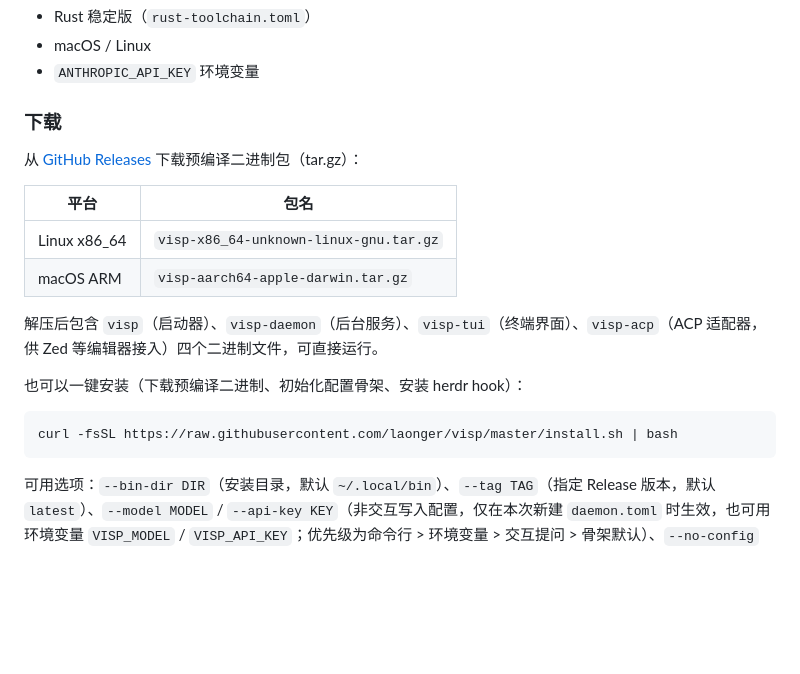
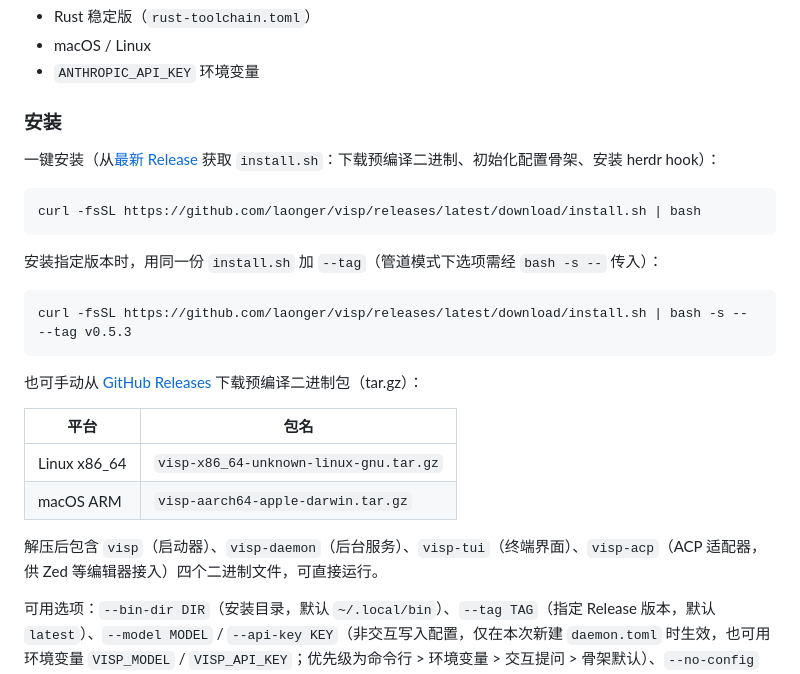
Before and after one commit to laonger/visp, a Markdown page: README.md, the part around the change. GitHub-like rendering; blank space fills up the shorter version.

Commit message:
docs(readme): 安装章节改用 latest Release 的 install.sh
- "### 下载" → "### 安装"：一键安装提为首选路径，手动 tar.gz 降为次选
- 安装命令改为 releases/latest/download/install.sh，不再依赖 raw master
- 补 --tag 经 `bash -s --` 传参的示例（原文档只列选项、未说明管道传参）

````diff
--- a/README.md
+++ b/README.md
@@ -250,9 +250,21 @@ Sub-Agent 委托时自动创建独立 Tab，实时展示每个 Agent 的运行
 - macOS / Linux
 - `ANTHROPIC_API_KEY` 环境变量
 
-### 下载
+### 安装
 
-从 [GitHub Releases](https://github.com/laonger/visp/releases) 下载预编译二进制包（tar.gz）：
+一键安装（从[最新 Release](https://github.com/laonger/visp/releases/latest) 获取 `install.sh`：下载预编译二进制、初始化配置骨架、安装 herdr hook）：
+
+```bash
+curl -fsSL https://github.com/laonger/visp/releases/latest/download/install.sh | bash
+```
+
+安装指定版本时，用同一份 `install.sh` 加 `--tag`（管道模式下选项需经 `bash -s --` 传入）：
+
+```bash
+curl -fsSL https://github.com/laonger/visp/releases/latest/download/install.sh | bash -s -- --tag v0.5.3
+```
+
+也可手动从 [GitHub Releases](https://github.com/laonger/visp/releases) 下载预编译二进制包（tar.gz）：
 
 | 平台 | 包名 |
 |------|------|
@@ -260,12 +272,6 @@ Sub-Agent 委托时自动创建独立 Tab，实时展示每个 Agent 的运行
 | macOS ARM | `visp-aarch64-apple-darwin.tar.gz` |
 
 解压后包含 `visp`（启动器）、`visp-daemon`（后台服务）、`visp-tui`（终端界面）、`visp-acp`（ACP 适配器，供 Zed 等编辑器接入）四个二进制文件，可直接运行。
-
-也可以一键安装（下载预编译二进制、初始化配置骨架、安装 herdr hook）：
-
-```bash
-curl -fsSL https://raw.githubusercontent.com/laonger/visp/master/install.sh | bash
-```
 
 可用选项：`--bin-dir DIR`（安装目录，默认 `~/.local/bin`）、`--tag TAG`（指定 Release 版本，默认 `latest`）、`--model MODEL` / `--api-key KEY`（非交互写入配置，仅在本次新建 `daemon.toml` 时生效，也可用环境变量 `VISP_MODEL` / `VISP_API_KEY`；优先级为命令行 > 环境变量 > 交互提问 > 骨架默认）、`--no-config`（跳过配置初始化）、`--no-herdr`（跳过 herdr hook 安装）、`--uninstall`（卸载二进制，可配 `--purge-config` 一并删除配置目录）、`--yes`（跳过删除配置的确认）、`--dry-run`（仅打印动作）。完整选项见 `install.sh --help`。
 
````
